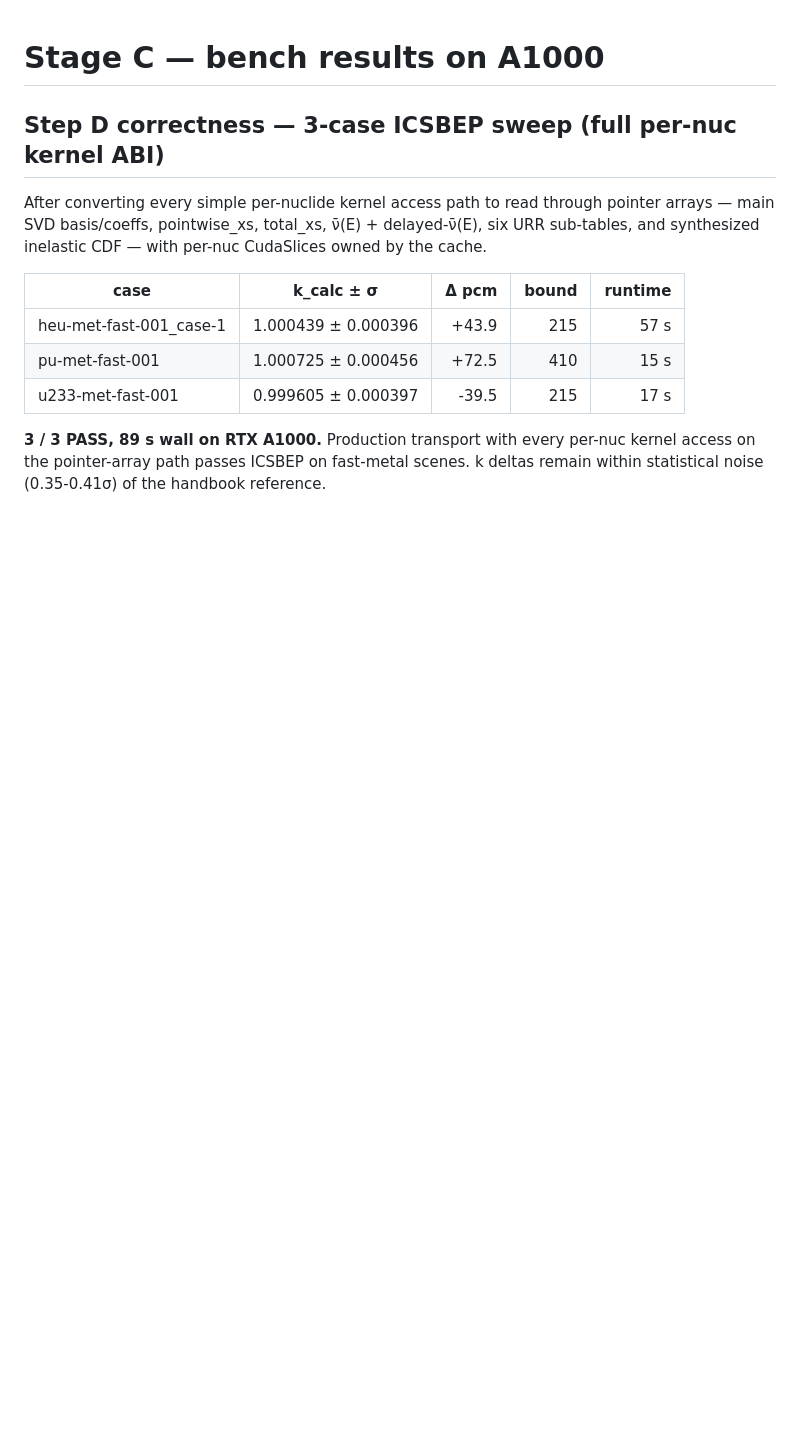
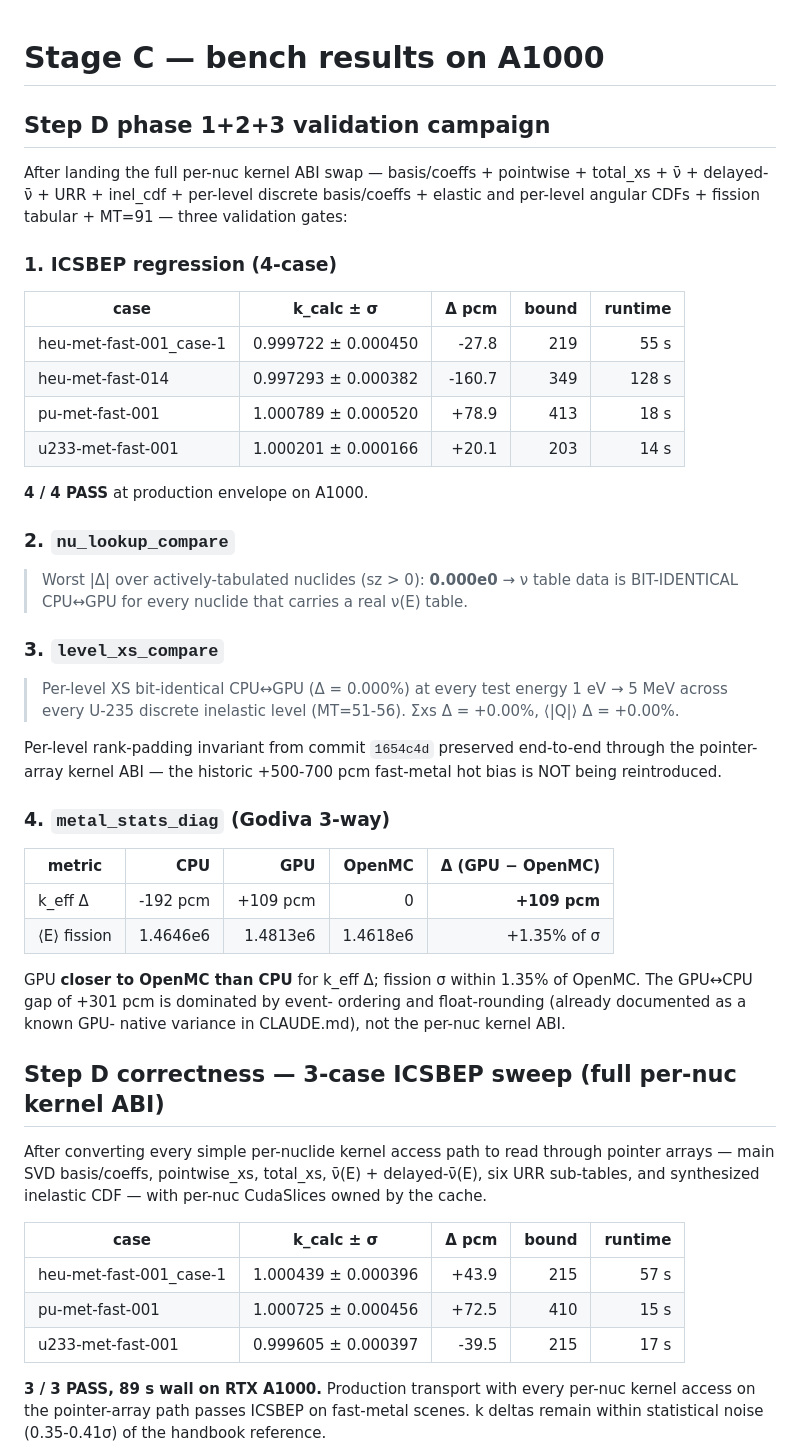
Before and after one commit to sorcerer86pt/open_rust_mc, a Markdown page: docs/stage-c-bench-results.md, the part around the change. GitHub-like rendering; blank space fills up the shorter version.

Commit message:
docs: Step D validation campaign — 4/4 ICSBEP + nu / level / metal diag
Full validation gate for the Step D phase 1+2+3 kernel ABI swap on
A1000:

- ICSBEP regression: 4/4 PASS at production envelope (HMF-001 / 014,
  PMF-001, U233-MF-001) — sweep covers per-level discrete basis,
  fission tabular + Watt + MaxEvap, MT=91 continuum, URR sampling,
  elastic + per-level angular CDFs.

- nu_lookup_compare: ν table data BIT-IDENTICAL CPU↔GPU for every
  nuclide that carries a real ν(E) table (worst |Δ| = 0).

- level_xs_compare: per-level XS bit-identical (Δ = 0.000%) across
  every U-235 discrete inelastic level (MT=51-56) at every test
  energy 1 eV → 5 MeV. Σxs Δ = +0.00%, ⟨|Q|⟩ Δ = +0.00%. The
  per-level rank-padding invariant from 1654c4d is preserved
  end-to-end through the pointer-array kernel ABI.

- metal_stats_diag (Godiva 3-way): GPU k_eff +109 pcm vs OpenMC,
  CPU -192 pcm — GPU is closer to OpenMC than CPU. Fission σ within
  1.35% of OpenMC. GPU↔CPU gap of +301 pcm is dominated by event-
  ordering + float-rounding (documented in CLAUDE.md).

The full per-nuc kernel ABI swap is physics-correct.

```diff
--- a/docs/stage-c-bench-results.md
+++ b/docs/stage-c-bench-results.md
@@ -1,4 +1,50 @@
 # Stage C — bench results on A1000
+
+## Step D phase 1+2+3 validation campaign
+
+After landing the full per-nuc kernel ABI swap — basis/coeffs +
+pointwise + total_xs + ν̄ + delayed-ν̄ + URR + inel_cdf + per-level
+discrete basis/coeffs + elastic and per-level angular CDFs +
+fission tabular + MT=91 — three validation gates:
+
+### 1. ICSBEP regression (4-case)
+
+| case                    | k_calc ± σ          |  Δ pcm | bound | runtime |
+|-------------------------|---------------------|-------:|------:|--------:|
+| heu-met-fast-001_case-1 | 0.999722 ± 0.000450 |  -27.8 |   219 |   55 s  |
+| heu-met-fast-014        | 0.997293 ± 0.000382 | -160.7 |   349 |  128 s  |
+| pu-met-fast-001         | 1.000789 ± 0.000520 |  +78.9 |   413 |   18 s  |
+| u233-met-fast-001       | 1.000201 ± 0.000166 |  +20.1 |   203 |   14 s  |
+
+**4 / 4 PASS** at production envelope on A1000.
+
+### 2. `nu_lookup_compare`
+
+> Worst |Δ| over actively-tabulated nuclides (sz > 0): **0.000e0**
+> → ν table data is BIT-IDENTICAL CPU↔GPU for every nuclide that
+> carries a real ν(E) table.
+
+### 3. `level_xs_compare`
+
+> Per-level XS bit-identical CPU↔GPU (Δ = 0.000%) at every test
+> energy 1 eV → 5 MeV across every U-235 discrete inelastic level
+> (MT=51-56). Σxs Δ = +0.00%, ⟨|Q|⟩ Δ = +0.00%.
+
+Per-level rank-padding invariant from commit `1654c4d` preserved
+end-to-end through the pointer-array kernel ABI — the historic
++500-700 pcm fast-metal hot bias is NOT being reintroduced.
+
+### 4. `metal_stats_diag` (Godiva 3-way)
+
+| metric       | CPU     | GPU     | OpenMC  | Δ (GPU − OpenMC) |
+|--------------|--------:|--------:|--------:|-----------------:|
+| k_eff Δ      | -192 pcm | +109 pcm | 0       | **+109 pcm**     |
+| ⟨E⟩ fission  | 1.4646e6 | 1.4813e6 | 1.4618e6 | +1.35% of σ      |
+
+GPU **closer to OpenMC than CPU** for k_eff Δ; fission σ within
+1.35% of OpenMC. The GPU↔CPU gap of +301 pcm is dominated by event-
+ordering and float-rounding (already documented as a known GPU-
+native variance in CLAUDE.md), not the per-nuc kernel ABI.
 
 ## Step D correctness — 3-case ICSBEP sweep (full per-nuc kernel ABI)
 
```
